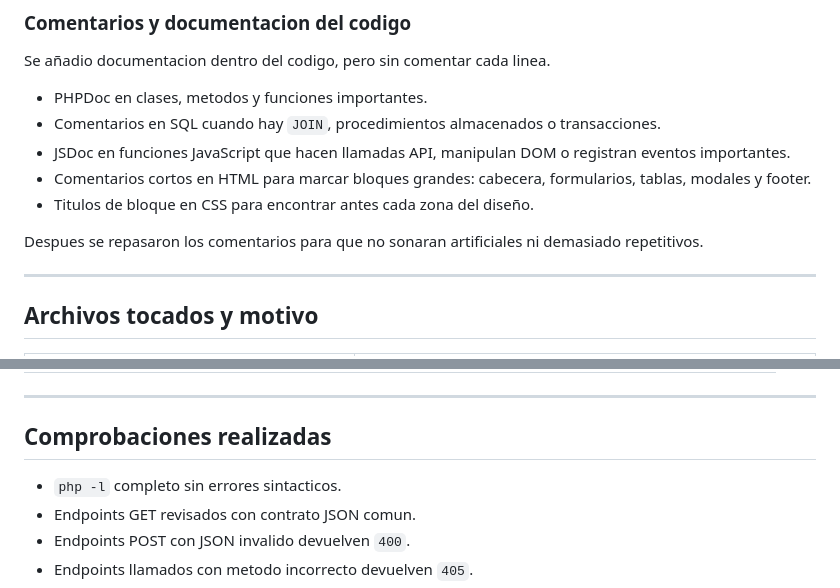
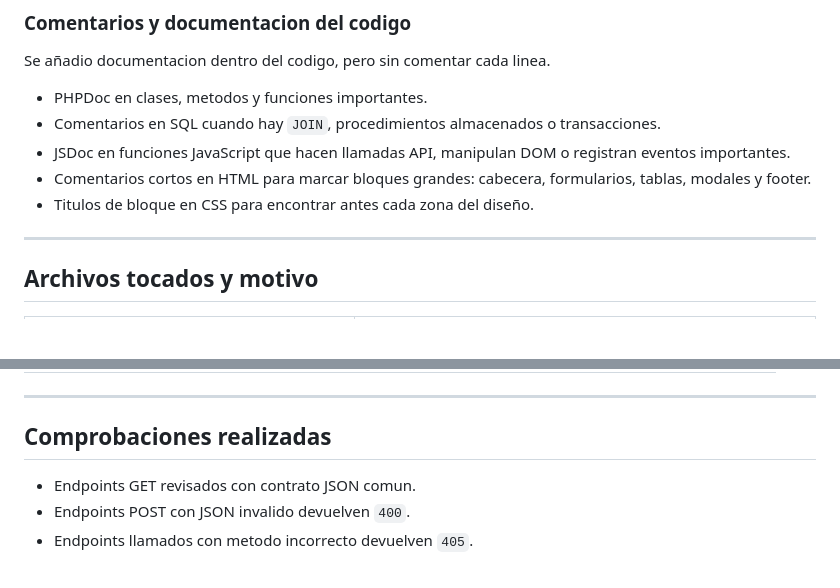
Before and after one commit to Ander719/Reto_Libreria, a Markdown page: README.md, 2 parts joined by grey strips. Drawn GitHub-style; blank space fills up the shorter version.

Commit message:
docs: trim README correction report

```diff
--- a/README.md
+++ b/README.md
@@ -108,8 +108,6 @@ Se añadio documentacion dentro del codigo, pero sin comentar cada linea.
 - Comentarios cortos en HTML para marcar bloques grandes: cabecera, formularios, tablas, modales y footer.
 - Titulos de bloque en CSS para encontrar antes cada zona del diseño.
 
-Despues se repasaron los comentarios para que no sonaran artificiales ni demasiado repetitivos.
-
 ---
 
 ## Archivos tocados y motivo
@@ -152,7 +150,6 @@ Despues se repasaron los comentarios para que no sonaran artificiales ni demasia
 
 ## Comprobaciones realizadas
 
-- `php -l` completo sin errores sintacticos.
 - Endpoints GET revisados con contrato JSON comun.
 - Endpoints POST con JSON invalido devuelven `400`.
 - Endpoints llamados con metodo incorrecto devuelven `405`.
```
